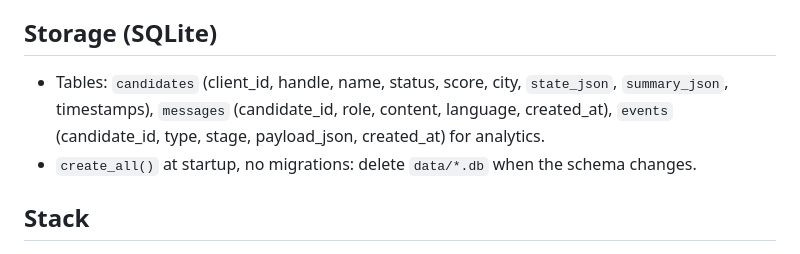
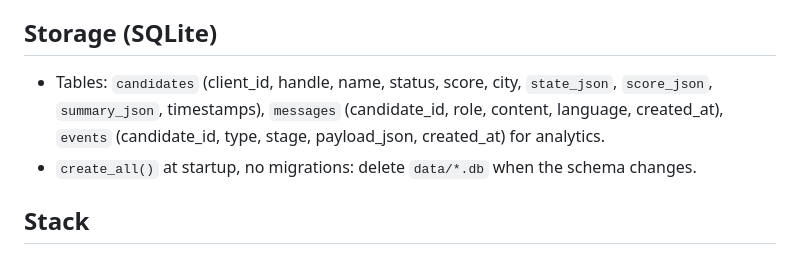
Before and after one commit to corentinprp51/screening-ai-agent, a Markdown page: CLAUDE.md, the part around the change. Rendered like a GitHub page.

Commit message:
docs: list score_json among the candidates columns
Co-Authored-By: Claude Opus 5.5 <noreply@anthropic.com>

```diff
--- a/CLAUDE.md
+++ b/CLAUDE.md
@@ -39,7 +39,7 @@ tests/
 
 ## Storage (SQLite)
 
-- Tables: `candidates` (client_id, handle, name, status, score, city, `state_json`, `summary_json`, timestamps), `messages` (candidate_id, role, content, language, created_at), `events` (candidate_id, type, stage, payload_json, created_at) for analytics.
+- Tables: `candidates` (client_id, handle, name, status, score, city, `state_json`, `score_json`, `summary_json`, timestamps), `messages` (candidate_id, role, content, language, created_at), `events` (candidate_id, type, stage, payload_json, created_at) for analytics.
 - `create_all()` at startup, no migrations: delete `data/*.db` when the schema changes.
 
 ## Stack
```
